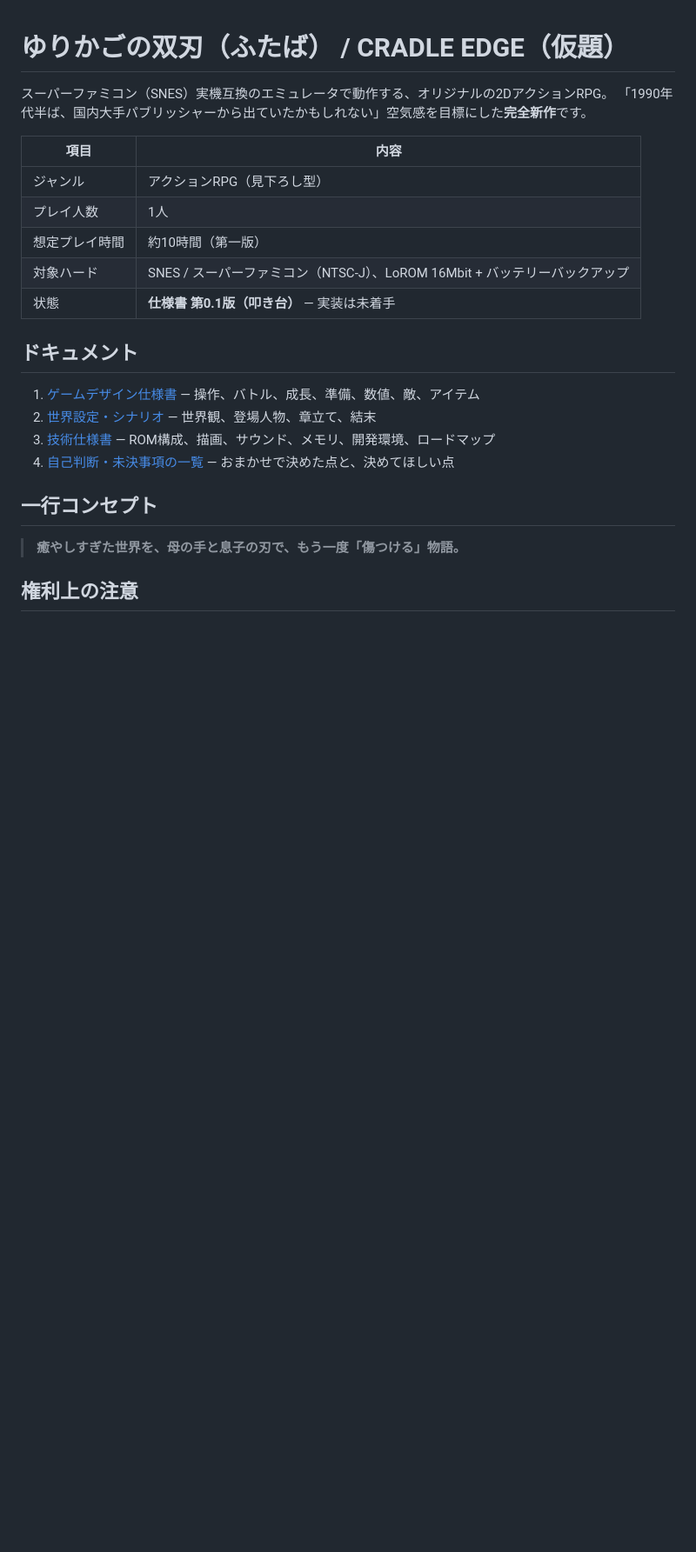
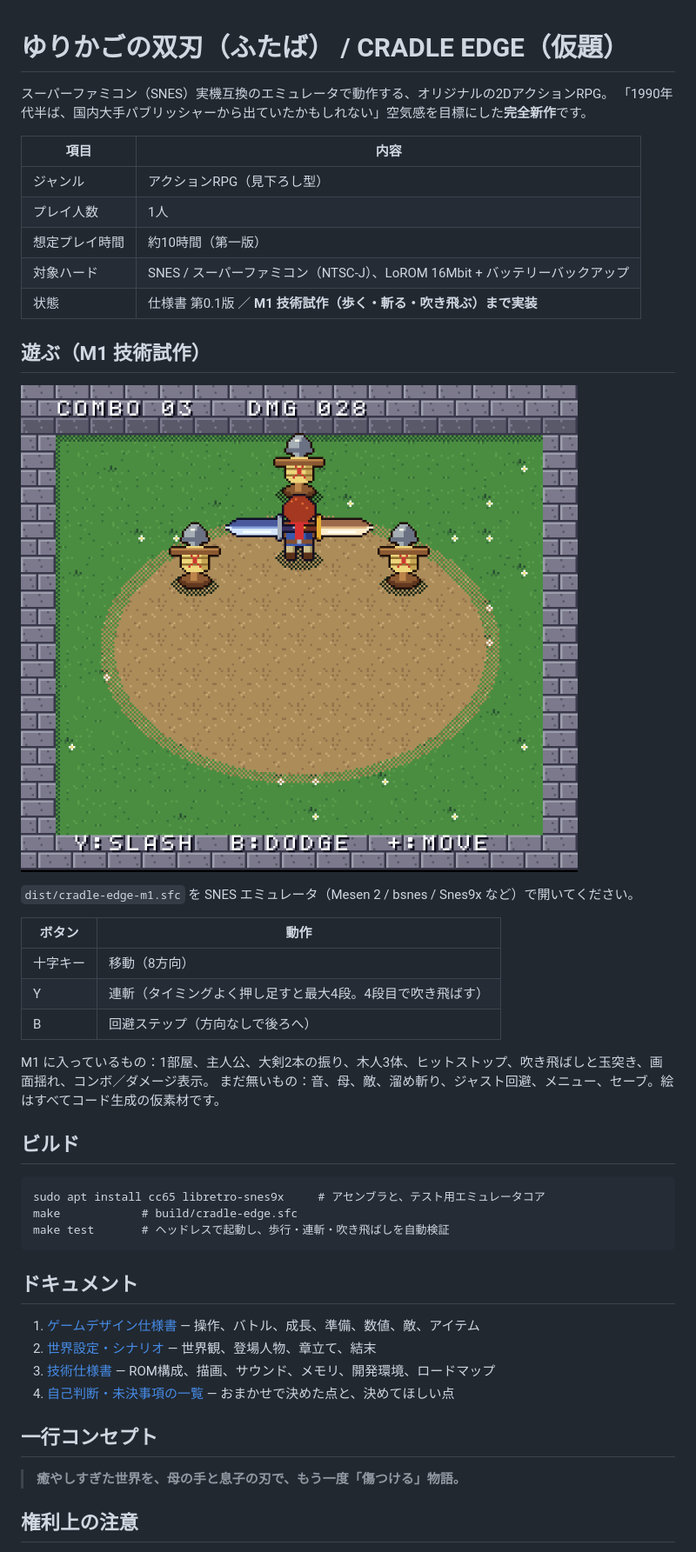
Before and after one commit to YourTerrace/games, a Markdown page: cradle-edge/README.md, the part around the change. Shown at 87% size. GitHub-like rendering; pictures changed too: cradle-edge/docs/img/m1.png (added); blank space fills up the shorter version.

````diff
--- a/cradle-edge/README.md
+++ b/cradle-edge/README.md
@@ -9,7 +9,30 @@
 | プレイ人数 | 1人 |
 | 想定プレイ時間 | 約10時間（第一版） |
 | 対象ハード | SNES / スーパーファミコン（NTSC-J）、LoROM 16Mbit + バッテリーバックアップ |
-| 状態 | **仕様書 第0.1版（叩き台）** — 実装は未着手 |
+| 状態 | 仕様書 第0.1版 ／ **M1 技術試作（歩く・斬る・吹き飛ぶ）まで実装** |
+
+## 遊ぶ（M1 技術試作）
+
+![M1](docs/img/m1.png)
+
+`dist/cradle-edge-m1.sfc` を SNES エミュレータ（Mesen 2 / bsnes / Snes9x など）で開いてください。
+
+| ボタン | 動作 |
+|---|---|
+| 十字キー | 移動（8方向） |
+| Y | 連斬（タイミングよく押し足すと最大4段。4段目で吹き飛ばす） |
+| B | 回避ステップ（方向なしで後ろへ） |
+
+M1 に入っているもの：1部屋、主人公、大剣2本の振り、木人3体、ヒットストップ、吹き飛ばしと玉突き、画面揺れ、コンボ／ダメージ表示。
+まだ無いもの：音、母、敵、溜め斬り、ジャスト回避、メニュー、セーブ。絵はすべてコード生成の仮素材です。
+
+## ビルド
+
+```
+sudo apt install cc65 libretro-snes9x     # アセンブラと、テスト用エミュレータコア
+make            # build/cradle-edge.sfc
+make test       # ヘッドレスで起動し、歩行・連斬・吹き飛ばしを自動検証
+```
 
 ## ドキュメント
 
````
Also changed, not shown: cradle-edge/docs/03_technical.md (+1 -1 lines), cradle-edge/docs/04_decisions.md (+14 -0 lines), 9 other files.
